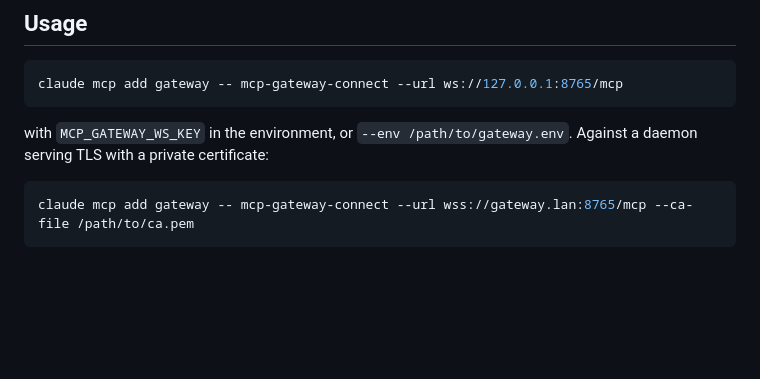
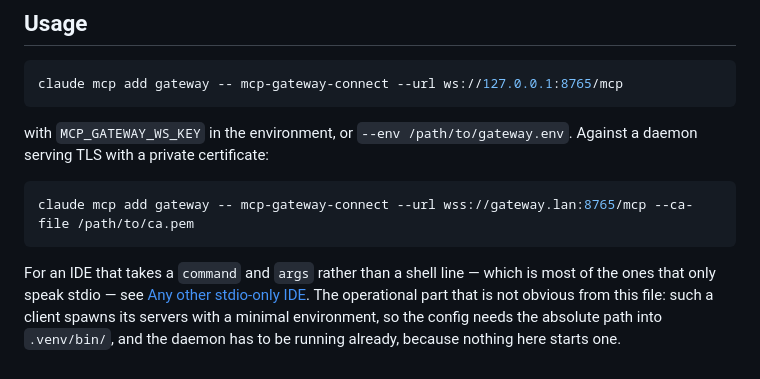
Before and after one commit to Digital-Dimentia/python-mcp-gateway, a Markdown page: src/mcp_gateway/bridge.md, the part around the change. Drawn GitHub-style; blank space fills up the shorter version.

````diff
--- a/src/mcp_gateway/bridge.md
+++ b/src/mcp_gateway/bridge.md
@@ -87,3 +87,10 @@ daemon serving TLS with a private certificate:
 ```bash
 claude mcp add gateway -- mcp-gateway-connect --url wss://gateway.lan:8765/mcp --ca-file /path/to/ca.pem
 ```
+
+For an IDE that takes a `command` and `args` rather than a shell line — which is most of the
+ones that only speak stdio — see [Any other stdio-only
+IDE](../../GET_STARTED.md#any-other-stdio-only-ide). The operational part that is not obvious
+from this file: such a client spawns its servers with a minimal environment, so the config
+needs the absolute path into `.venv/bin/`, and the daemon has to be running already, because
+nothing here starts one.
````
Also changed, not shown: GET_STARTED.md (+54 -0 lines).
